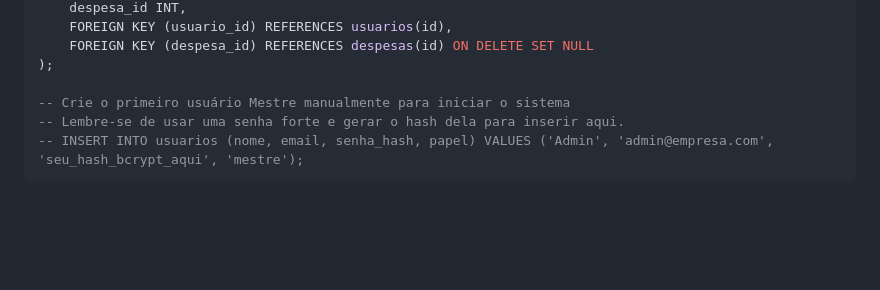
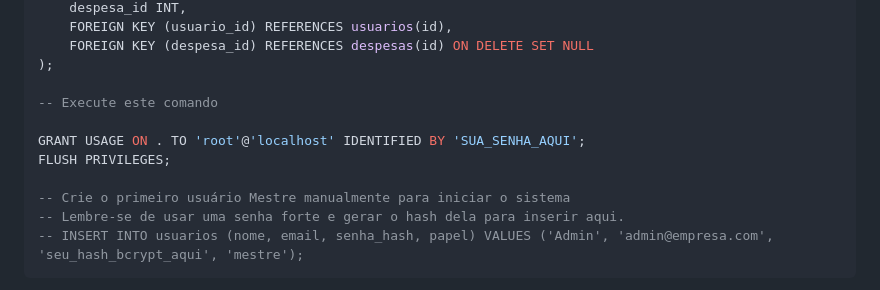
Before and after one commit to GabrielAlex01/Controle-de-Despesas, a Markdown page: README.md, the part around the change. GitHub-like rendering; blank space fills up the shorter version.

```diff
--- a/README.md
+++ b/README.md
@@ -156,6 +156,11 @@ CREATE TABLE logs (
     FOREIGN KEY (despesa_id) REFERENCES despesas(id) ON DELETE SET NULL
 );
 
+-- Execute este comando
+
+GRANT USAGE ON . TO 'root'@'localhost' IDENTIFIED BY 'SUA_SENHA_AQUI';
+FLUSH PRIVILEGES;
+
 -- Crie o primeiro usuário Mestre manualmente para iniciar o sistema
 -- Lembre-se de usar uma senha forte e gerar o hash dela para inserir aqui.
 -- INSERT INTO usuarios (nome, email, senha_hash, papel) VALUES ('Admin', 'admin@empresa.com', 'seu_hash_bcrypt_aqui', 'mestre');
```
